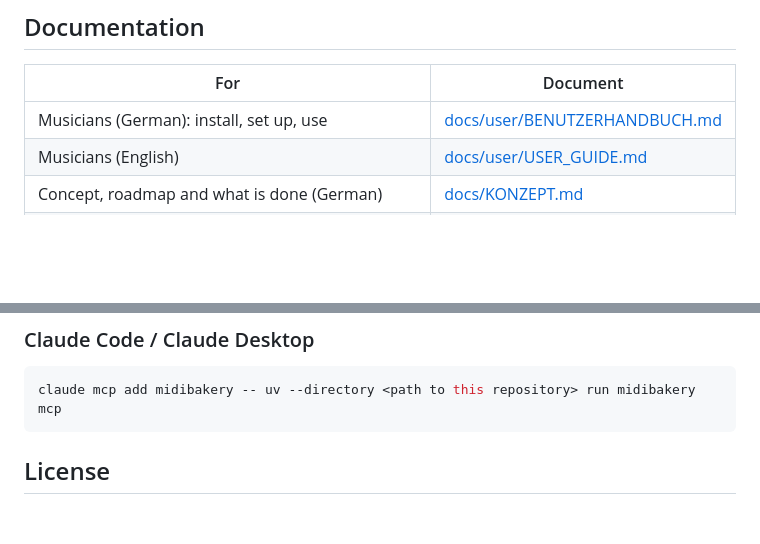
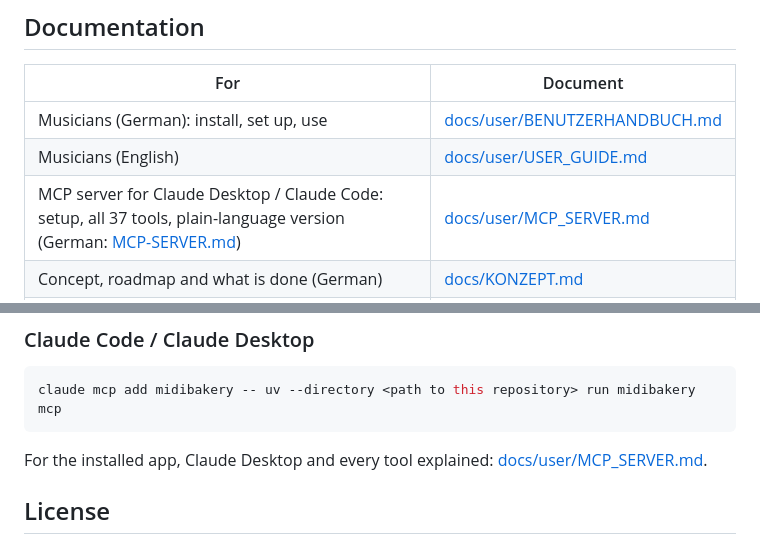
Before and after one commit to markus-fischbacher/MidiBakery, a Markdown page: README.md, 2 parts joined by grey strips. Drawn GitHub-style; blank space fills up the shorter version.

Commit message:
MCP server guide with all 37 tools, plain-language and reference (German and English)
Co-Authored-By: Claude Sonnet 5.5 <noreply@anthropic.com>

````diff
--- a/README.md
+++ b/README.md
@@ -8,6 +8,7 @@ By Klirrwerk. AI composition and session control for Ableton Live 12 Suite.
 |---|---|
 | Musicians (German): install, set up, use | [docs/user/BENUTZERHANDBUCH.md](docs/user/BENUTZERHANDBUCH.md) |
 | Musicians (English) | [docs/user/USER_GUIDE.md](docs/user/USER_GUIDE.md) |
+| MCP server for Claude Desktop / Claude Code: setup, all 37 tools, plain-language version (German: [MCP-SERVER.md](docs/user/MCP-SERVER.md)) | [docs/user/MCP_SERVER.md](docs/user/MCP_SERVER.md) |
 | Concept, roadmap and what is done (German) | [docs/KONZEPT.md](docs/KONZEPT.md) |
 | How the Remote Script, the core (MCP server, API, agent) and the Max for Live devices work together (German) | [docs/ARCHITEKTUR.md](docs/ARCHITEKTUR.md) |
 | Genre recipes behind `plan_song` (German) | [docs/GENRES.md](docs/GENRES.md) |
@@ -141,6 +142,8 @@ Each device's *About* button shows its version next to the API's and the Remote
 claude mcp add midibakery -- uv --directory <path to this repository> run midibakery mcp
 ```
 
+For the installed app, Claude Desktop and every tool explained: [docs/user/MCP_SERVER.md](docs/user/MCP_SERVER.md).
+
 ## License
 
 Proprietary, all rights reserved. The source is publicly visible, but no right to use, copy, modify or distribute it is granted; see [LICENSE](LICENSE). Ableton and Ableton Live are trademarks of Ableton AG; this project is not affiliated with Ableton.
````
Also changed, not shown: docs/user/MCP-SERVER.md (added, +183 -0 lines), docs/user/MCP_SERVER.md (added, +183 -0 lines).
